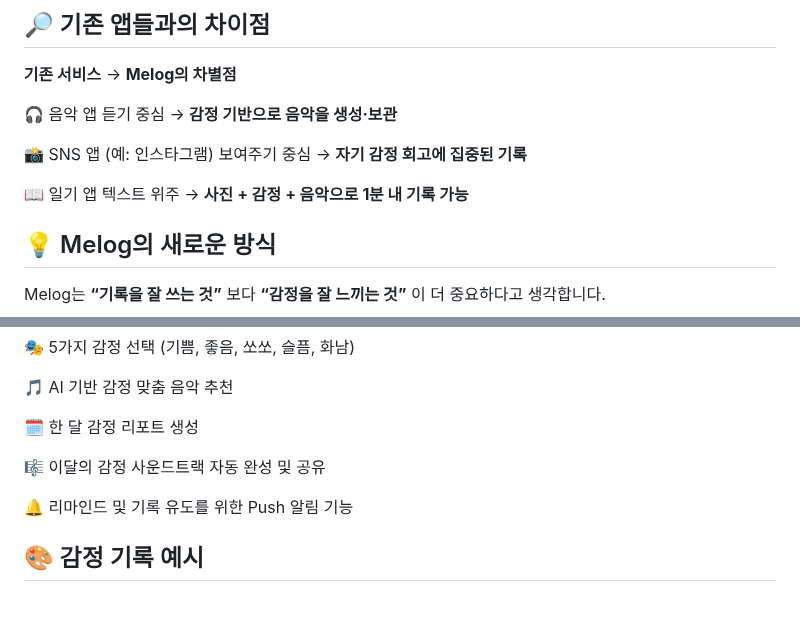
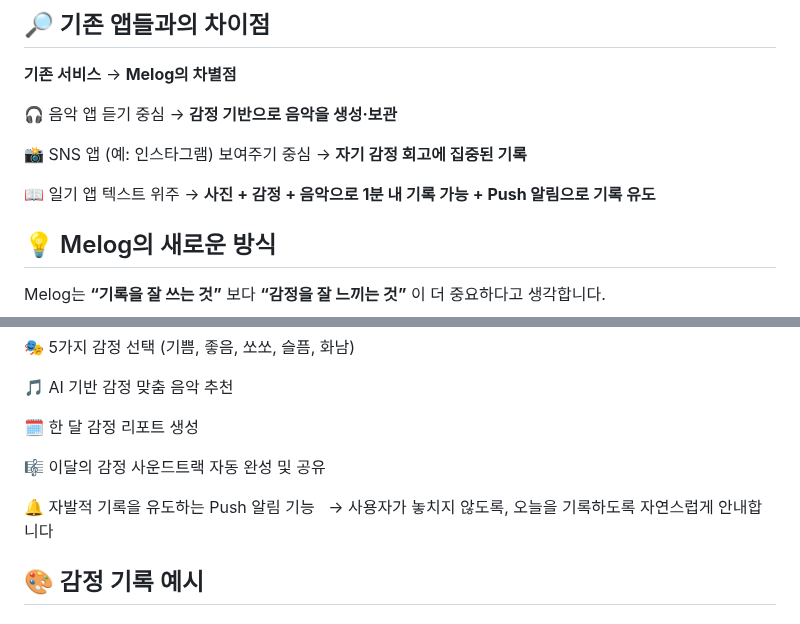
Before and after one commit to SKYST-2025/melog-fe, a Markdown page: README.md, 2 parts joined by grey strips. Rendered like a GitHub page.

```diff
--- a/README.md
+++ b/README.md
@@ -39,7 +39,7 @@
 
 📸 SNS 앱 (예: 인스타그램)	보여주기 중심 → **자기 감정 회고에 집중된 기록**
 
-📖 일기 앱	텍스트 위주 → **사진 + 감정 + 음악으로 1분 내 기록 가능**
+📖 일기 앱	텍스트 위주 → **사진 + 감정 + 음악으로 1분 내 기록 가능 + Push 알림으로 기록 유도**
 
 
 ## 💡 Melog의 새로운 방식
@@ -65,7 +65,8 @@ Melog는 **“기록을 잘 쓰는 것”** 보다 **“감정을 잘 느끼는
 
 🎼 이달의 감정 사운드트랙 자동 완성 및 공유
 
-🔔 리마인드 및 기록 유도를 위한 Push 알림 기능
+🔔 자발적 기록을 유도하는 Push 알림 기능
+  → 사용자가 놓치지 않도록, 오늘을 기록하도록 자연스럽게 안내합니다
 
 ## 🎨 감정 기록 예시
 
```
